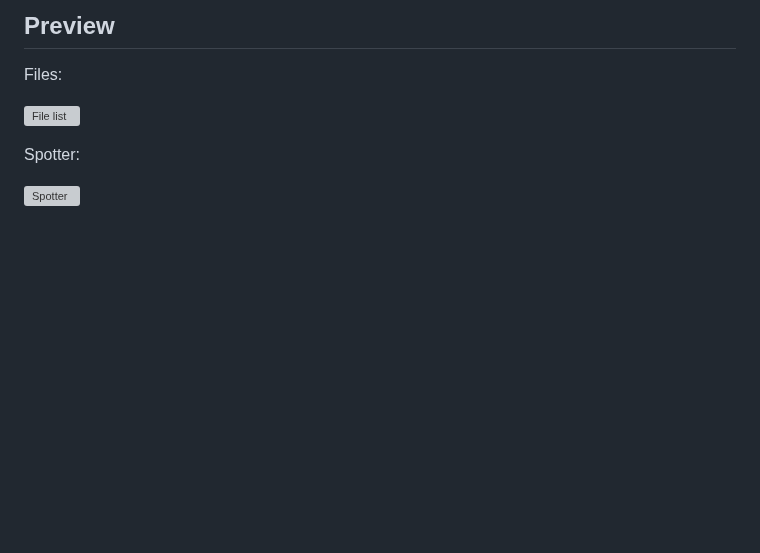
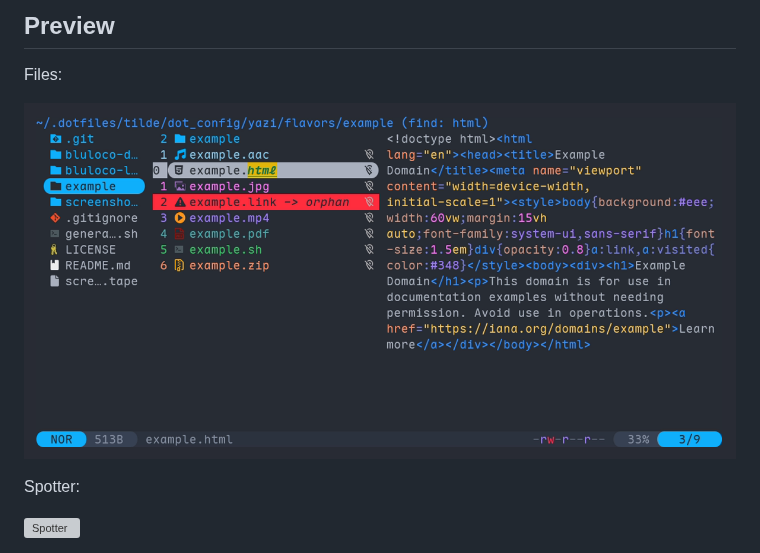
Before and after one commit to hankertrix/bluloco-yazi, a Markdown page: bluloco-dark.yazi/README.md, the part around one of its changes. Rendered like a GitHub page; pictures changed too: bluloco-dark.yazi/preview.png (added); blank space fills up the shorter version; grey boxes are pictures that could not be loaded.

Commit message:
Use a preview image instead

```diff
--- a/bluloco-dark.yazi/README.md
+++ b/bluloco-dark.yazi/README.md
@@ -4,7 +4,7 @@
 
 Files:
 
-![File list][files]
+![File list](preview.png)
 
 Spotter:
 
```
Also changed, not shown: other parts of bluloco-dark.yazi/README.md (+0 -1 lines), bluloco-light.yazi/README.md (+1 -2 lines), bluloco-light.yazi/preview.png (added), 2 other files.
